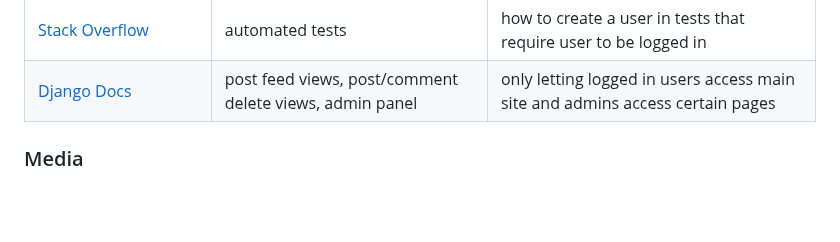
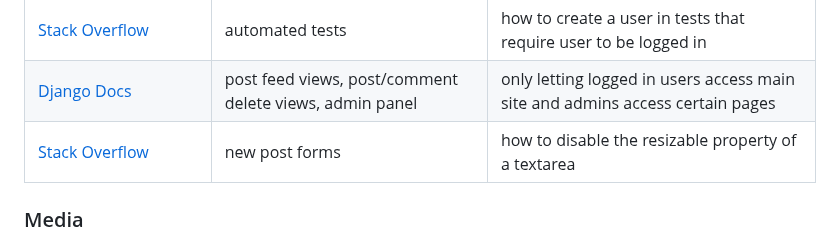
Before and after one commit to adamgilroy22/tribe, a Markdown page: README.md, the part around the change. GitHub-like rendering; blank space fills up the shorter version.

Commit message:
Credit disabling resize property of text area in readme

```diff
--- a/README.md
+++ b/README.md
@@ -727,6 +727,7 @@ You can fork this repository by using the following steps:
 | [Code Institute](https://learn.codeinstitute.net/courses/course-v1:CodeInstitute+FST101+2021_T1/courseware/b31493372e764469823578613d11036b/c6a89f138afe4b209ee4fa6d6f1251a3/?child=first) | pagination & inbox layout | Django blog section on displaying content in rows |
 | [Stack Overflow](https://stackoverflow.com/questions/36940384/how-do-i-setup-a-unit-test-user-for-django-app-the-unit-test-cant-login) | automated tests | how to create a user in tests that require user to be logged in |
 | [Django Docs](https://docs.djangoproject.com/en/4.1/topics/auth/default/) | post feed views, post/comment delete views, admin panel | only letting logged in users access main site and admins access certain pages |
+| [Stack Overflow](https://stackoverflow.com/questions/5235142/how-do-i-disable-the-resizable-property-of-a-textarea) | new post forms | how to disable the resizable property of a textarea |
 
 ### Media
 
```
